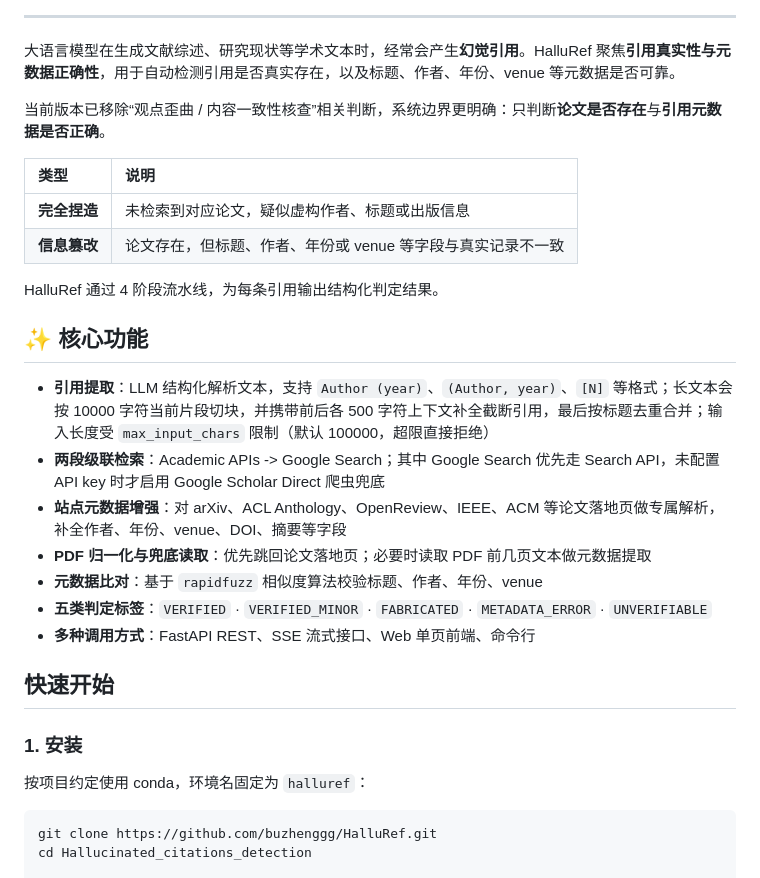
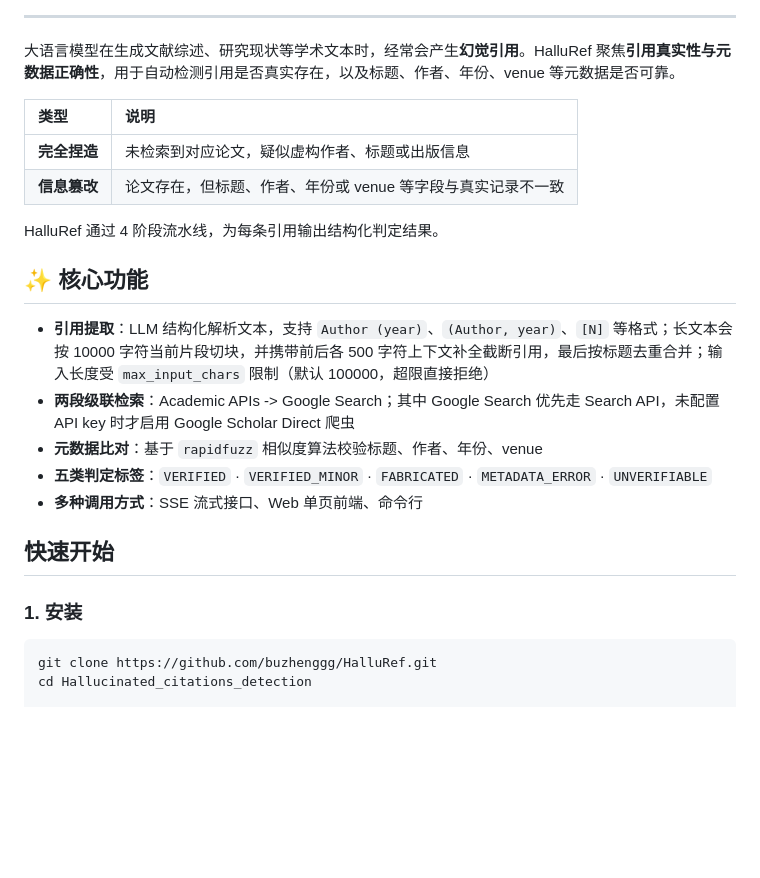
Before and after one commit to buzhenggg/HalluRef, a Markdown page: README.md, the part around the change. GitHub-like rendering; blank space fills up the shorter version.

````diff
--- a/README.md
+++ b/README.md
@@ -12,7 +12,6 @@
 
 大语言模型在生成文献综述、研究现状等学术文本时，经常会产生**幻觉引用**。HalluRef 聚焦**引用真实性与元数据正确性**，用于自动检测引用是否真实存在，以及标题、作者、年份、venue 等元数据是否可靠。
 
-当前版本已移除“观点歪曲 / 内容一致性核查”相关判断，系统边界更明确：只判断**论文是否存在**与**引用元数据是否正确**。
 
 | 类型 | 说明 |
 |:--|:--|
@@ -24,18 +23,14 @@ HalluRef 通过 4 阶段流水线，为每条引用输出结构化判定结果
 ## ✨ 核心功能
 
 - **引用提取**：LLM 结构化解析文本，支持 `Author (year)`、`(Author, year)`、`[N]` 等格式；长文本会按 10000 字符当前片段切块，并携带前后各 500 字符上下文补全截断引用，最后按标题去重合并；输入长度受 `max_input_chars` 限制（默认 100000，超限直接拒绝）
-- **两段级联检索**：Academic APIs -> Google Search；其中 Google Search 优先走 Search API，未配置 API key 时才启用 Google Scholar Direct 爬虫兜底
-- **站点元数据增强**：对 arXiv、ACL Anthology、OpenReview、IEEE、ACM 等论文落地页做专属解析，补全作者、年份、venue、DOI、摘要等字段
-- **PDF 归一化与兜底读取**：优先跳回论文落地页；必要时读取 PDF 前几页文本做元数据提取
+- **两段级联检索**：Academic APIs -> Google Search；其中 Google Search 优先走 Search API，未配置 API key 时才启用 Google Scholar Direct 爬虫
 - **元数据比对**：基于 `rapidfuzz` 相似度算法校验标题、作者、年份、venue
 - **五类判定标签**：`VERIFIED` · `VERIFIED_MINOR` · `FABRICATED` · `METADATA_ERROR` · `UNVERIFIABLE`
-- **多种调用方式**：FastAPI REST、SSE 流式接口、Web 单页前端、命令行
+- **多种调用方式**：SSE 流式接口、Web 单页前端、命令行
 
 ## 快速开始
 
 ### 1. 安装
-
-按项目约定使用 conda，环境名固定为 `halluref`：
 
 ```bash
 git clone https://github.com/buzhenggg/HalluRef.git
````
